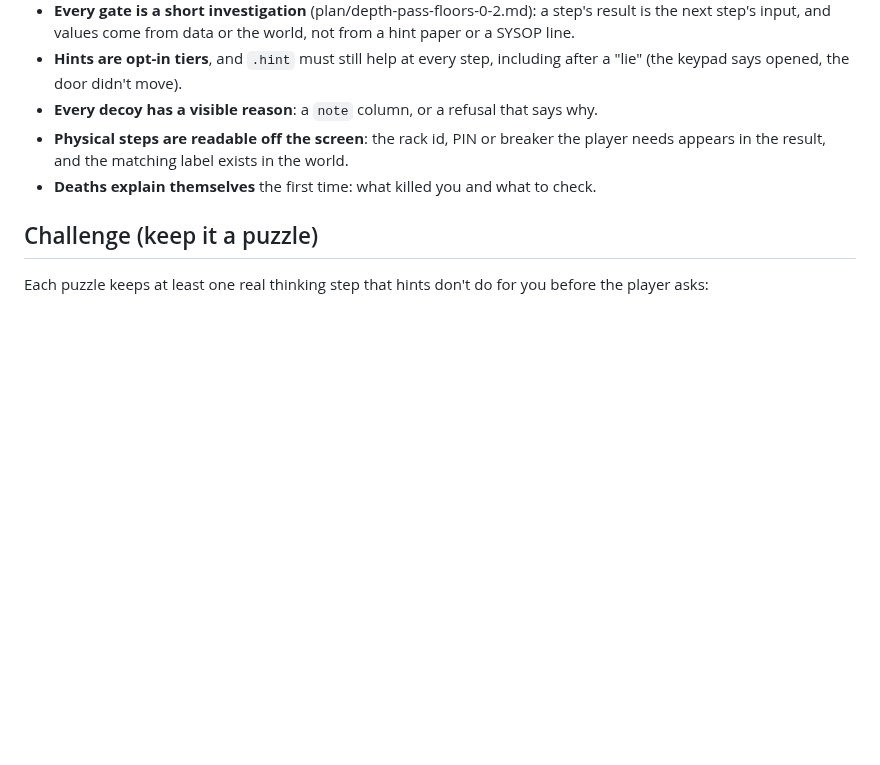
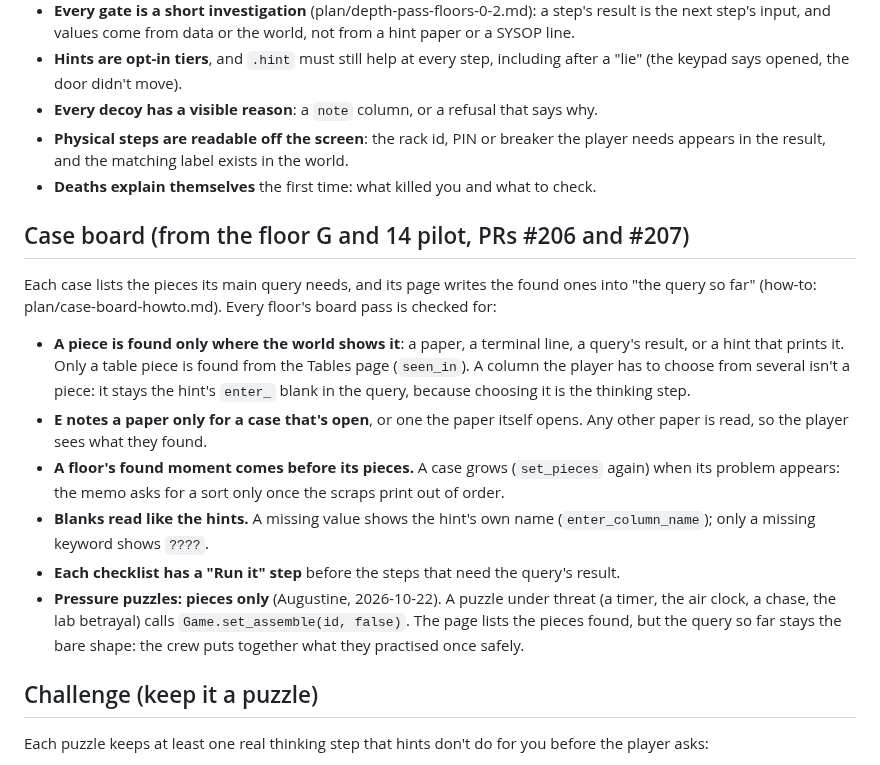
Before and after one commit to JAugustineFlory/null-and-void, a Markdown page: docs/teaching/rubric.md, the part around the change. Rendered like a GitHub page; blank space fills up the shorter version.

Commit message:
Teaching rubric: case board rules, pieces only under pressure
Adds what every floor's case board pass is checked for, from the floor G
and 14 pilot audit (PRs #206, #207), and Augustine's 2026-10-22 call that
pressure puzzles show pieces but never the assembled query.

Co-Authored-By: Claude Opus 5.5 (1M context) <noreply@anthropic.com>
Claude-Session: https://claude.ai/code/session_01RxzzyUGDfty2R3DQW5AVqa

```diff
--- a/docs/teaching/rubric.md
+++ b/docs/teaching/rubric.md
@@ -74,6 +74,27 @@ to the player (plan: "Who teaches: SYSOP, Mercer's notes and the world").
   needs appears in the result, and the matching label exists in the world.
 - **Deaths explain themselves** the first time: what killed you and what to check.
 
+## Case board (from the floor G and 14 pilot, PRs #206 and #207)
+
+Each case lists the pieces its main query needs, and its page writes the found ones into "the
+query so far" (how-to: plan/case-board-howto.md). Every floor's board pass is checked for:
+
+- **A piece is found only where the world shows it**: a paper, a terminal line, a query's
+  result, or a hint that prints it. Only a table piece is found from the Tables page
+  (`seen_in`). A column the player has to choose from several isn't a piece: it stays the
+  hint's `enter_` blank in the query, because choosing it is the thinking step.
+- **E notes a paper only for a case that's open**, or one the paper itself opens. Any other
+  paper is read, so the player sees what they found.
+- **A floor's found moment comes before its pieces.** A case grows (`set_pieces` again) when
+  its problem appears: the memo asks for a sort only once the scraps print out of order.
+- **Blanks read like the hints.** A missing value shows the hint's own name
+  (`enter_column_name`); only a missing keyword shows `????`.
+- **Each checklist has a "Run it" step** before the steps that need the query's result.
+- **Pressure puzzles: pieces only** (Augustine, 2026-10-22). A puzzle under threat (a timer,
+  the air clock, a chase, the lab betrayal) calls `Game.set_assemble(id, false)`. The page
+  lists the pieces found, but the query so far stays the bare shape: the crew puts together
+  what they practised once safely.
+
 ## Challenge (keep it a puzzle)
 
 Each puzzle keeps at least one real thinking step that hints don't do for you
```
